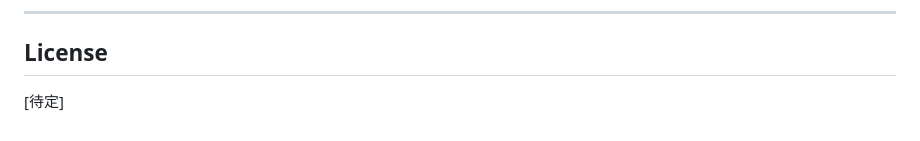
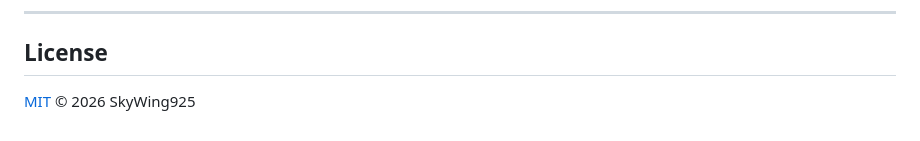
Before and after one commit to SkyWing925/gas-inspection-system, a Markdown page: README.md, the part around the change. GitHub-like rendering.

```diff
--- a/README.md
+++ b/README.md
@@ -185,4 +185,4 @@ python gas_dashboard.py
 
 ## License
 
-[待定]
+[MIT](LICENSE) © 2026 SkyWing925
```
